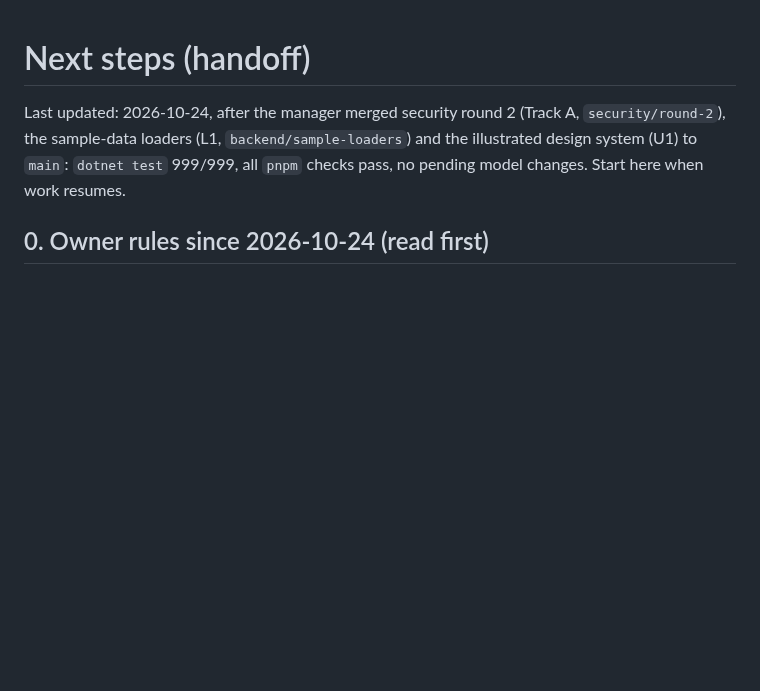
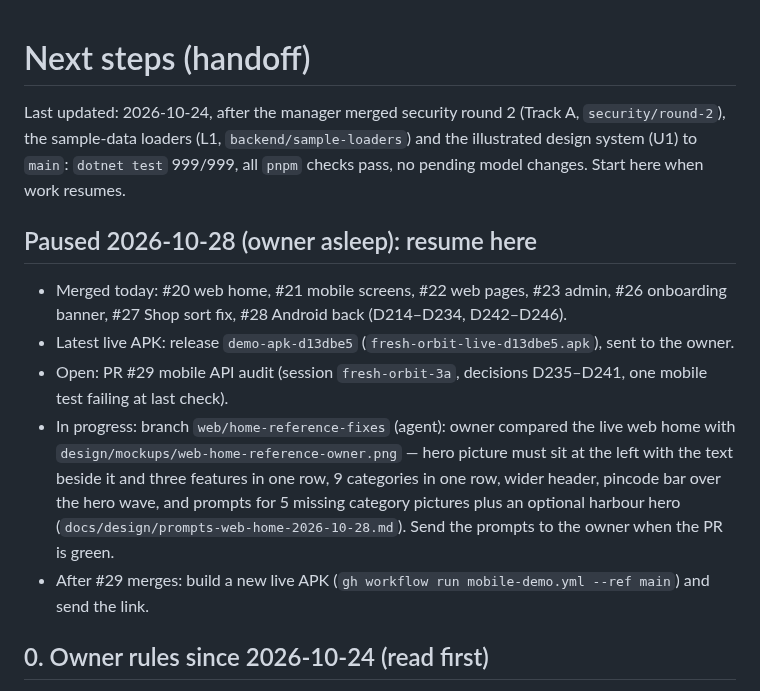
Before and after one commit to MosaSivaMani/fresh-orbit, a Markdown page: docs/team/next-steps.md, the part around the change. Rendered like a GitHub page; blank space fills up the shorter version.

Commit message:
docs: resume point for 2026-10-28

```diff
--- a/docs/team/next-steps.md
+++ b/docs/team/next-steps.md
@@ -1,6 +1,14 @@
 # Next steps (handoff)
 
 Last updated: 2026-10-24, after the manager merged security round 2 (Track A, `security/round-2`), the sample-data loaders (L1, `backend/sample-loaders`) and the illustrated design system (U1) to `main`: `dotnet test` 999/999, all `pnpm` checks pass, no pending model changes. Start here when work resumes.
+
+## Paused 2026-10-28 (owner asleep): resume here
+
+- Merged today: #20 web home, #21 mobile screens, #22 web pages, #23 admin, #26 onboarding banner, #27 Shop sort fix, #28 Android back (D214–D234, D242–D246).
+- Latest live APK: release `demo-apk-d13dbe5` (`fresh-orbit-live-d13dbe5.apk`), sent to the owner.
+- Open: PR #29 mobile API audit (session `fresh-orbit-3a`, decisions D235–D241, one mobile test failing at last check).
+- In progress: branch `web/home-reference-fixes` (agent): owner compared the live web home with `design/mockups/web-home-reference-owner.png` — hero picture must sit at the left with the text beside it and three features in one row, 9 categories in one row, wider header, pincode bar over the hero wave, and prompts for 5 missing category pictures plus an optional harbour hero (`docs/design/prompts-web-home-2026-10-28.md`). Send the prompts to the owner when the PR is green.
+- After #29 merges: build a new live APK (`gh workflow run mobile-demo.yml --ref main`) and send the link.
 
 ## 0. Owner rules since 2026-10-24 (read first)
 - Nothing runs on the dev Mac (company laptop; owner: "dont run anything here"): edit and git only. Verification is GitHub CI (push a branch, open a draft PR, `gh pr checks`); designs are shown as artifacts.
```
